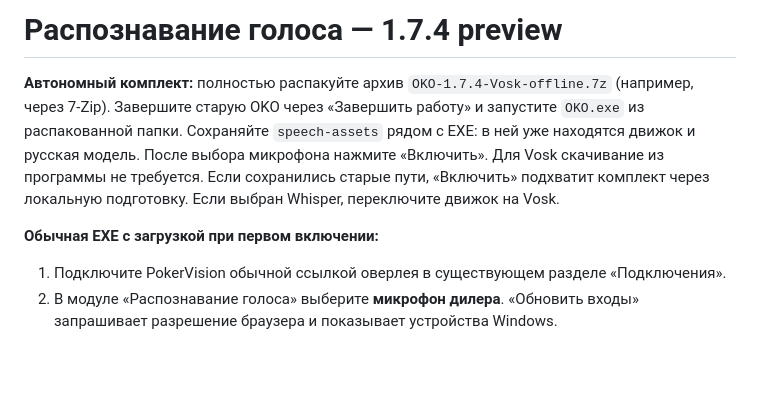
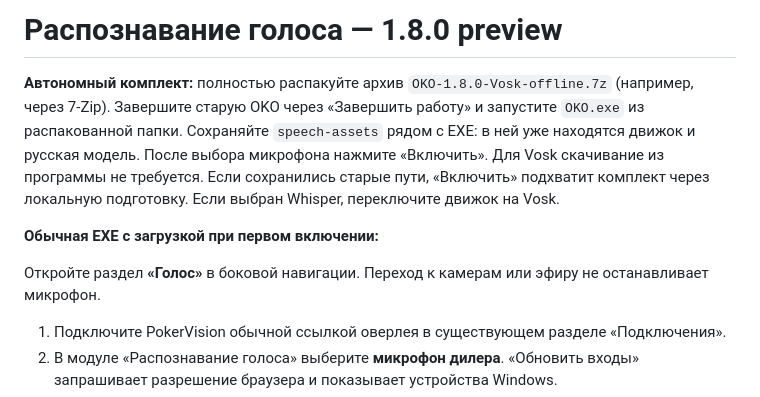
Before and after one commit to resokol/OKO, a Markdown page: docs/dealer-speech.md, the part around the change. GitHub-like rendering; blank space fills up the shorter version.

```diff
--- a/docs/dealer-speech.md
+++ b/docs/dealer-speech.md
@@ -1,8 +1,10 @@
-# Распознавание голоса — 1.7.4 preview
+# Распознавание голоса — 1.8.0 preview
 
-**Автономный комплект:** полностью распакуйте архив `OKO-1.7.4-Vosk-offline.7z` (например, через 7-Zip). Завершите старую OKO через «Завершить работу» и запустите `OKO.exe` из распакованной папки. Сохраняйте `speech-assets` рядом с EXE: в ней уже находятся движок и русская модель. После выбора микрофона нажмите «Включить». Для Vosk скачивание из программы не требуется. Если сохранились старые пути, «Включить» подхватит комплект через локальную подготовку. Если выбран Whisper, переключите движок на Vosk.
+**Автономный комплект:** полностью распакуйте архив `OKO-1.8.0-Vosk-offline.7z` (например, через 7-Zip). Завершите старую OKO через «Завершить работу» и запустите `OKO.exe` из распакованной папки. Сохраняйте `speech-assets` рядом с EXE: в ней уже находятся движок и русская модель. После выбора микрофона нажмите «Включить». Для Vosk скачивание из программы не требуется. Если сохранились старые пути, «Включить» подхватит комплект через локальную подготовку. Если выбран Whisper, переключите движок на Vosk.
 
 **Обычная EXE с загрузкой при первом включении:**
+
+Откройте раздел **«Голос»** в боковой навигации. Переход к камерам или эфиру не останавливает микрофон.
 
 1. Подключите PokerVision обычной ссылкой оверлея в существующем разделе «Подключения».
 2. В модуле «Распознавание голоса» выберите **микрофон дилера**. «Обновить входы» запрашивает разрешение браузера и показывает устройства Windows.
```
Also changed, not shown: README.md (+7 -9 lines), docs/workspace-1.8.md (added, +18 -0 lines), docs/images/workspace-1.8-desktop.png (added), docs/images/workspace-1.8-mobile.png (added), 3 other files.
